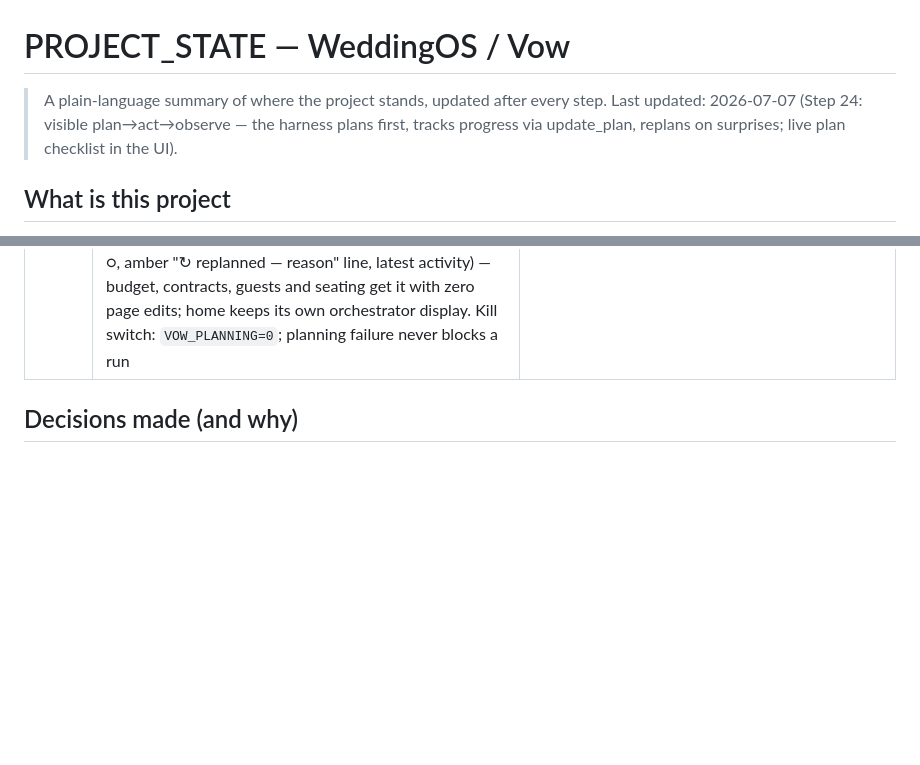
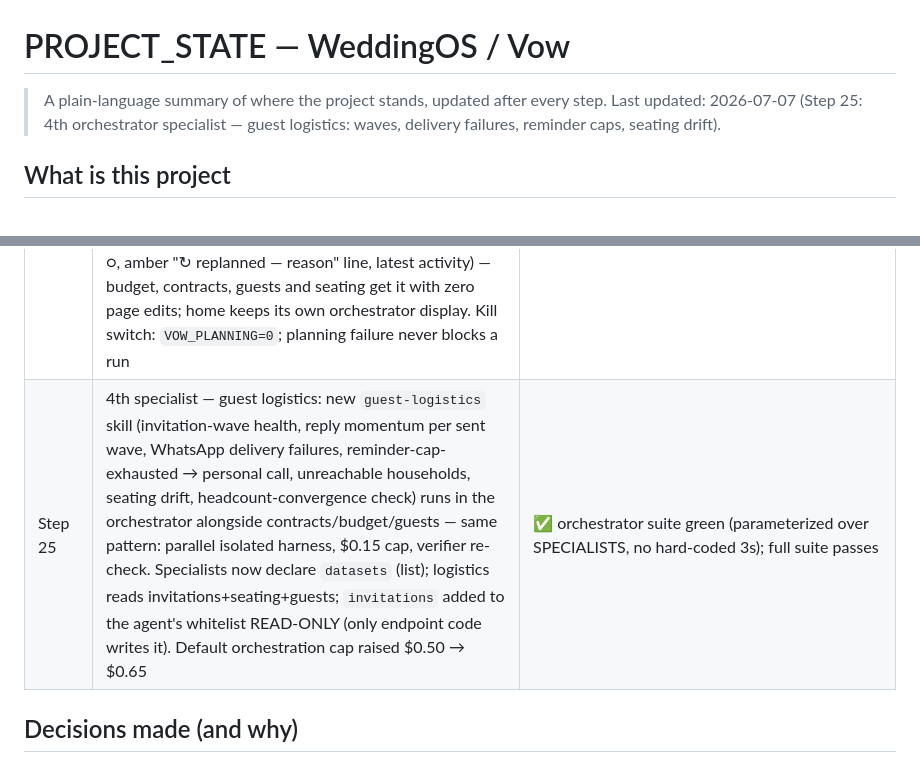
Before and after one commit to talsolovey/WeddingPlanner, a Markdown page: PROJECT_STATE.md, 2 parts joined by grey strips. Drawn GitHub-style; blank space fills up the shorter version.

Commit message:
project state: log step 25 logistics specialist.

```diff
--- a/PROJECT_STATE.md
+++ b/PROJECT_STATE.md
@@ -1,7 +1,7 @@
 # PROJECT_STATE — WeddingOS / Vow
 
 > A plain-language summary of where the project stands, updated after every step.
-> Last updated: 2026-07-07 (Step 24: visible plan→act→observe — the harness plans first, tracks progress via update_plan, replans on surprises; live plan checklist in the UI).
+> Last updated: 2026-07-07 (Step 25: 4th orchestrator specialist — guest logistics: waves, delivery failures, reminder caps, seating drift).
 
 ## What is this project
 
@@ -113,6 +113,7 @@ threat model + defenses in `vow-app/SECURITY.md`.
 | Step 22 | Real WhatsApp nudges via the Twilio sandbox: `app/whatsapp.py` — gated, rate-limited `POST /api/guests/<id>/nudge` builds the reminder server-side (couple names, date, the household's magic RSVP link) and sends it through Twilio's WhatsApp API (creds env-only: `TWILIO_ACCOUNT_SID`/`TWILIO_AUTH_TOKEN`; `TWILIO_WHATSAPP_FROM` defaults to the shared sandbox number). Graceful degradation: no Twilio config, invalid phone, or a recipient who hasn't joined the sandbox (error 63015) → the endpoint returns a wa.me click-to-chat URL and the UI falls back with an explanatory toast. Phone normalization (`normalize_phone`, default CC via `VOW_DEFAULT_CC`) fixes the local-format bug (`050-…` → `972…`). Successful sends stamp `last_nudged_at` + the activity log | ✅ 103 tests pass (10 new, Twilio faked at the `_twilio_send` seam); sandbox limits noted: recipients must join, 3-day expiry, free-form only in the 24h window |
 | Step 23 | Invitation waves now really deliver: `send_whatsapp()` is a provider-neutral dispatcher (`WHATSAPP_PROVIDER=twilio|meta` — Meta Cloud API sender already implemented, so migrating off the sandbox is env-vars-only); sending a wave (button or due-date auto-fire) starts a background delivery job that personalizes per household (`[name]`, `[rsvp link]` → magic link), paces sends for the sandbox (1/3s, `VOW_WA_SEND_INTERVAL`), and records per-recipient sent/failed reasons on the wave (`delivery`), shown on the invitations page ("12 delivered automatically, 3 need a manual send"). Unconfigured stays pure bookkeeping (manual flow unchanged). Also: offline test suite now force-neutralizes provider creds (a real `.env` was leaking into tests and starting live delivery threads) | ✅ 108 tests pass (5 new: personalization, mixed-outcome delivery, bookkeeping-only) — suite ran 3× to check for job races |
 | Step 24 | Visible plan→act→observe in the harness: before the tool loop, one cheap planning call turns the task into a 3-5 step plan (streamed to the UI as `plan::{json}` events; the model "owns" its plan via an injected assistant turn); a harness-owned `update_plan` tool lets the agent mark steps done and — on a failed tool or surprising data — submit a `revised_plan` + one-line reason (done steps survive replans); the tool loop now survives crashing tools by feeding `{"error": …}` back for the model to observe; final answer auto-closes the plan. UI: `VOW.pollJob` without a custom handler renders a live plan checklist panel (done ✓ / active ● pulsing / pending ○, amber "↻ replanned — reason" line, latest activity) — budget, contracts, guests and seating get it with zero page edits; home keeps its own orchestrator display. Kill switch: `VOW_PLANNING=0`; planning failure never blocks a run | ✅ 118 tests pass (10 new, all offline via scripted fake client: plan lifecycle, replan-preserves-done, registry never sees update_plan, crash survival, kill switch) |
+| Step 25 | 4th specialist — guest logistics: new `guest-logistics` skill (invitation-wave health, reply momentum per sent wave, WhatsApp delivery failures, reminder-cap-exhausted → personal call, unreachable households, seating drift, headcount-convergence check) runs in the orchestrator alongside contracts/budget/guests — same pattern: parallel isolated harness, $0.15 cap, verifier re-check. Specialists now declare `datasets` (list); logistics reads invitations+seating+guests; `invitations` added to the agent's whitelist READ-ONLY (only endpoint code writes it). Default orchestration cap raised $0.50 → $0.65 | ✅ orchestrator suite green (parameterized over SPECIALISTS, no hard-coded 3s); full suite passes |
 
 ## Decisions made (and why)
 
```
